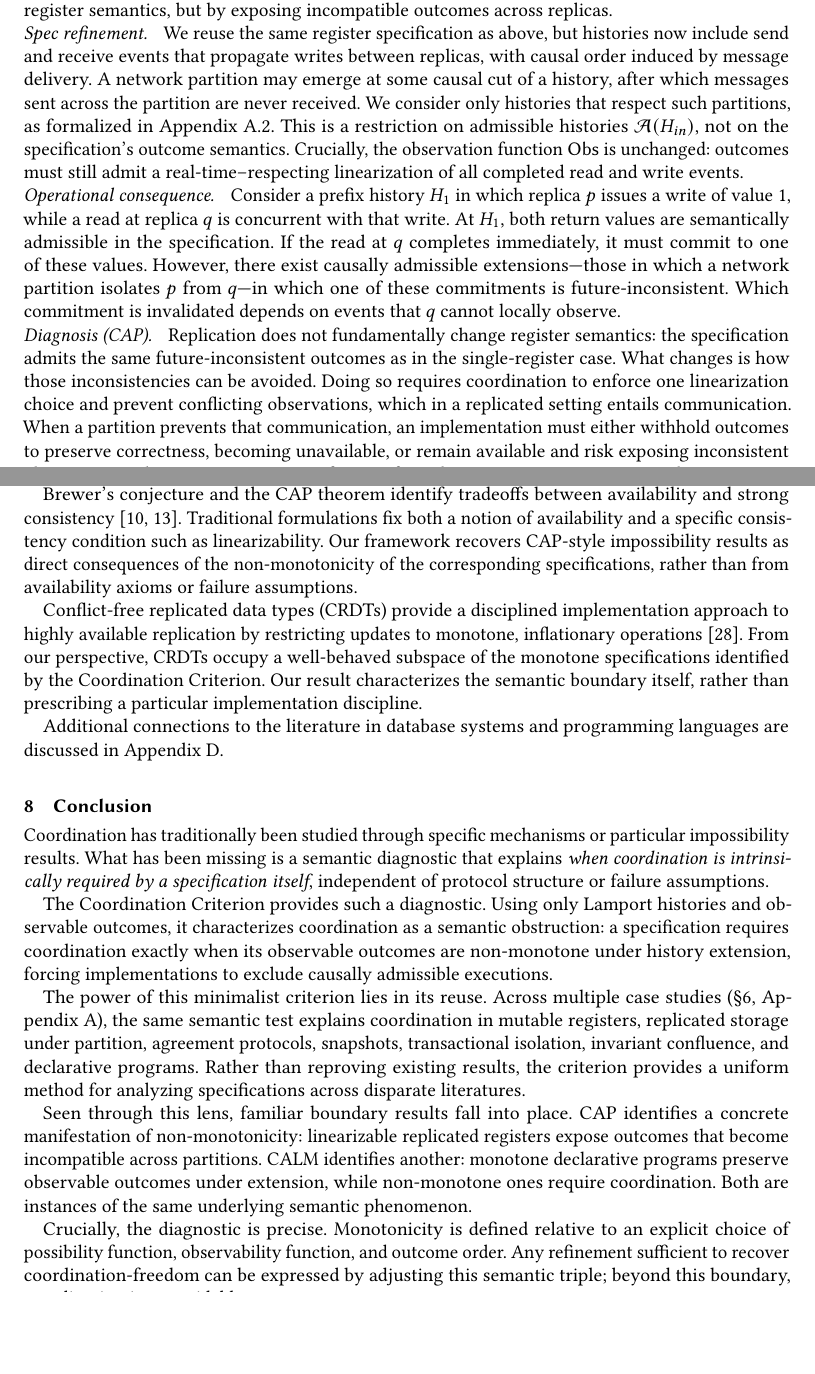
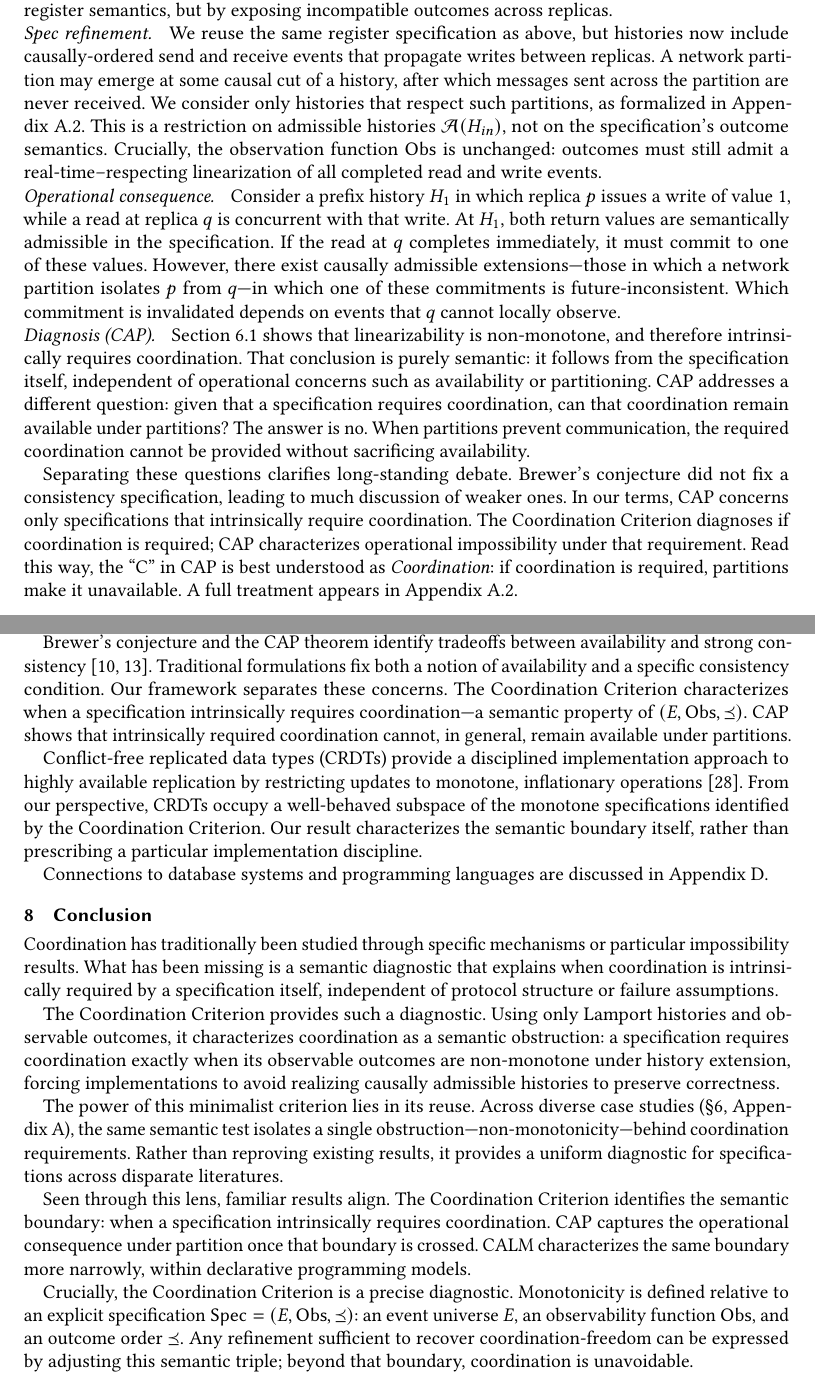
Before and after one commit to jhellerstein/coord-criterion, a LaTeX paper (main.tex): two parts of pages 8 and 10 of 24, joined at a grey line, cut so that both start at the same text, the shorter picture padded with empty space. Compiled offline with pdfLaTeX.

Commit message:
full pass after changing to (E, Obs, Ord)

```diff
--- a/main.tex
+++ b/main.tex
@@ -894,8 +901,8 @@ It does so not by changing the register semantics, but by exposing incompatible
 outcomes across replicas.
 
 \parhead{$\SpecIt$ refinement.}
-We reuse the same register specification as above, but histories now include send and receive events that propagate writes between
-replicas, with causal order induced by message delivery.
+We reuse the same register specification as above, but histories now include causally-ordered send and receive events that propagate writes between
+replicas.
 A network partition may emerge at some causal cut of a history, after which messages sent
 across the partition are never received.
 We consider only histories that respect such partitions, as formalized in Appendix~\ref{app:cap-formal}. This is a restriction on admissible histories $\mathcal{A}(H_{in})$, not on the specification’s outcome semantics.
@@ -913,17 +920,26 @@ Which commitment is invalidated depends on events that $q$ cannot locally
 observe.
 
 \parhead{Diagnosis (CAP).}
-Replication does not fundamentally change register semantics: the specification admits the same
-future-inconsistent outcomes as in the single-register case.
-What changes is how those inconsistencies can be avoided.
-Doing so requires coordination to enforce one linearization choice and prevent
-conflicting observations, which in a
-replicated setting entails communication.
-When a partition prevents that communication, an implementation must either
-withhold outcomes to preserve correctness, becoming unavailable, or remain
-available and risk exposing inconsistent observations.
-This is CAP in semantic form.
-A formal treatment appears in Appendix~\ref{app:cap-formal}.
+Section~\ref{sec:registers} shows that linearizability is non-monotone,
+and therefore intrinsically requires coordination.
+That conclusion is purely semantic: it follows from the specification itself,
+independent of operational concerns such as availability or partitioning.
+CAP addresses a different question:
+given that a specification requires coordination,
+can that coordination remain available under partitions?
+The answer is no.
+When partitions prevent communication, the required coordination
+cannot be provided without sacrificing availability.
+
+Separating these questions clarifies long-standing debate.
+Brewer’s conjecture did not fix a consistency specification,
+leading to much discussion of weaker ones.
+In our terms, CAP concerns only specifications that intrinsically require coordination.
+The Coordination Criterion diagnoses if coordination is required;
+CAP characterizes operational impossibility under that requirement.
+Read this way, the “C” in CAP is best understood as \emph{Coordination}:
+if coordination is required, partitions make it unavailable.
+A full treatment appears in Appendix~\ref{app:cap-formal}.
 
 % ------------------------------------------------
 \subsection{Consensus and Agreement Protocols}
@@ -1046,10 +1063,12 @@ distributed objects, tasks, and consistency conditions
 Brewer’s conjecture and the CAP theorem identify tradeoffs between availability and
 strong consistency~\cite{brewer2000towards,gilbert2002cap}.
 Traditional formulations fix both a notion of availability and a specific
-consistency condition such as linearizability.
-Our framework recovers CAP-style impossibility results as direct consequences of
-the non-monotonicity of the corresponding specifications, rather than from
-availability axioms or failure assumptions.
+consistency condition.
+Our framework separates these concerns.
+The Coordination Criterion characterizes when a specification
+intrinsically requires coordination—a semantic property of $(E,\Obs,\Ord)$.
+CAP shows that intrinsically required coordination cannot, in general,
+remain available under partitions.
 
 Conflict-free replicated data types (CRDTs) provide a disciplined implementation
 approach to highly available replication by restricting updates to monotone,
@@ -1059,7 +1078,7 @@ specifications identified by the Coordination Criterion.
 Our result characterizes the semantic boundary itself, rather than prescribing a
 particular implementation discipline.
 
-Additional connections to the literature in
+Connections to
 database systems and programming languages are discussed in Appendix~\ref{sec:extended-related-work}.
 
 % ================================================================
@@ -1068,35 +1087,35 @@ database systems and programming languages are discussed in Appendix~\ref{sec:ex
 Coordination has traditionally been studied through specific mechanisms or
 particular impossibility results.
 What has been missing is a semantic diagnostic that explains
-\emph{when coordination is intrinsically required by a specification itself},
+when coordination is intrinsically required by a specification itself,
 independent of protocol structure or failure assumptions.
 
 The Coordination Criterion provides such a diagnostic.
 Using only Lamport histories and observable outcomes, it characterizes
 coordination as a semantic obstruction: a specification requires coordination
 exactly when its observable outcomes are non-monotone under history extension,
-forcing implementations to exclude causally admissible executions.
+forcing implementations to avoid realizing causally admissible histories to preserve correctness.
 
 The power of this minimalist criterion lies in its reuse.
-Across multiple case studies (\S\ref{sec:applications}, Appendix~\ref{sec:additional-applications}),
-the same semantic test explains coordination in mutable registers, replicated
-storage under partition, agreement protocols, snapshots, transactional isolation,
-invariant confluence, and declarative programs.
-Rather than reproving existing results, the criterion provides a uniform method
-for analyzing specifications across disparate literatures.
-
-Seen through this lens, familiar boundary results fall into place.
-CAP identifies a concrete manifestation of non-monotonicity: linearizable
-replicated registers expose outcomes that become incompatible across partitions.
-CALM identifies another: monotone declarative programs preserve observable
-outcomes under extension, while non-monotone ones require coordination.
-Both are instances of the same underlying semantic phenomenon.
-
-Crucially, the diagnostic is precise.
-Monotonicity is defined relative to an explicit choice of possibility function,
-observability function, and outcome order.
-Any refinement sufficient to recover coordination-freedom can be expressed by
-adjusting this semantic triple; beyond this boundary, coordination is unavoidable.
+Across diverse case studies (\S\ref{sec:applications}, Appendix~\ref{sec:additional-applications}),
+the same semantic test isolates a single obstruction—non-monotonicity—behind
+coordination requirements.
+Rather than reproving existing results, it provides a uniform diagnostic
+for specifications across disparate literatures.
+
+Seen through this lens, familiar results align.
+The Coordination Criterion identifies the semantic boundary:
+when a specification intrinsically requires coordination.
+CAP captures the operational consequence under partition once that boundary is crossed.
+CALM characterizes the same boundary more narrowly, within declarative programming models.
+
+Crucially, the Coordination Criterion is a precise diagnostic.
+Monotonicity is defined relative to an explicit specification
+$\Spec = (E,\Obs,\Ord)$: an event universe $E$, an observability
+function $\Obs$, and an outcome order $\Ord$.
+Any refinement sufficient to recover coordination-freedom can be
+expressed by adjusting this semantic triple; beyond that boundary,
+coordination is unavoidable.
 
 Our focus has been on safety-style conditions on observable behavior.
 Orthogonal work on coordination-free liveness and free termination
```
Also changed, not shown: main.tex (170 more changed lines).
